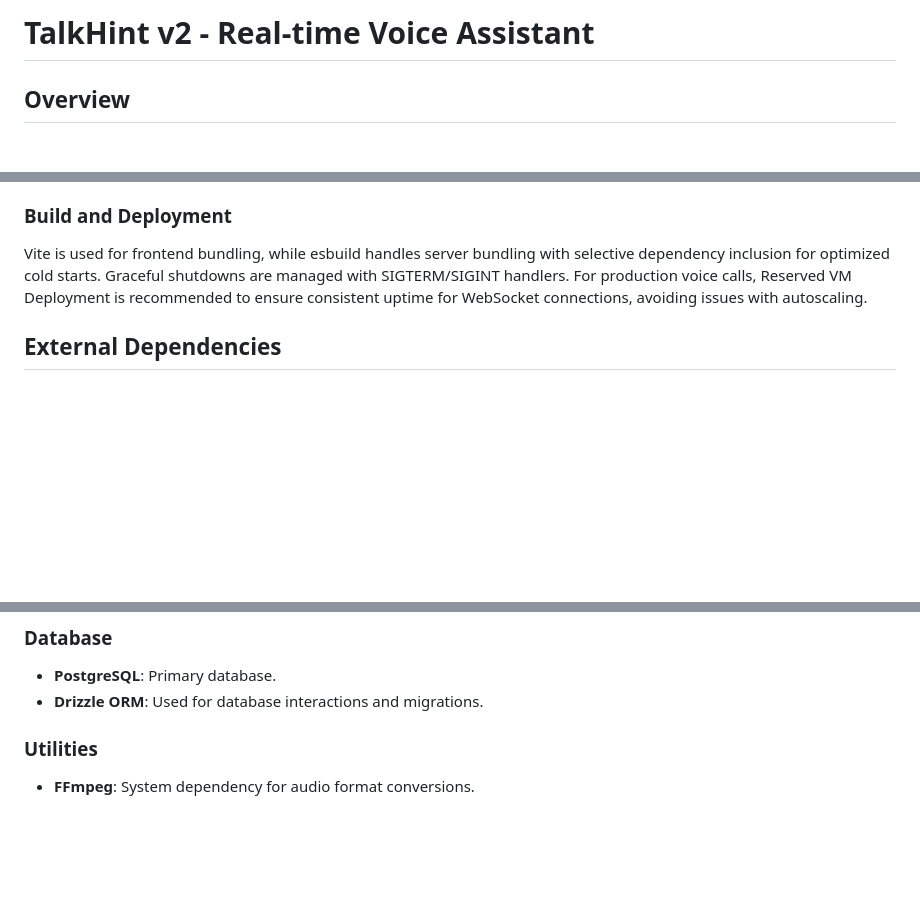
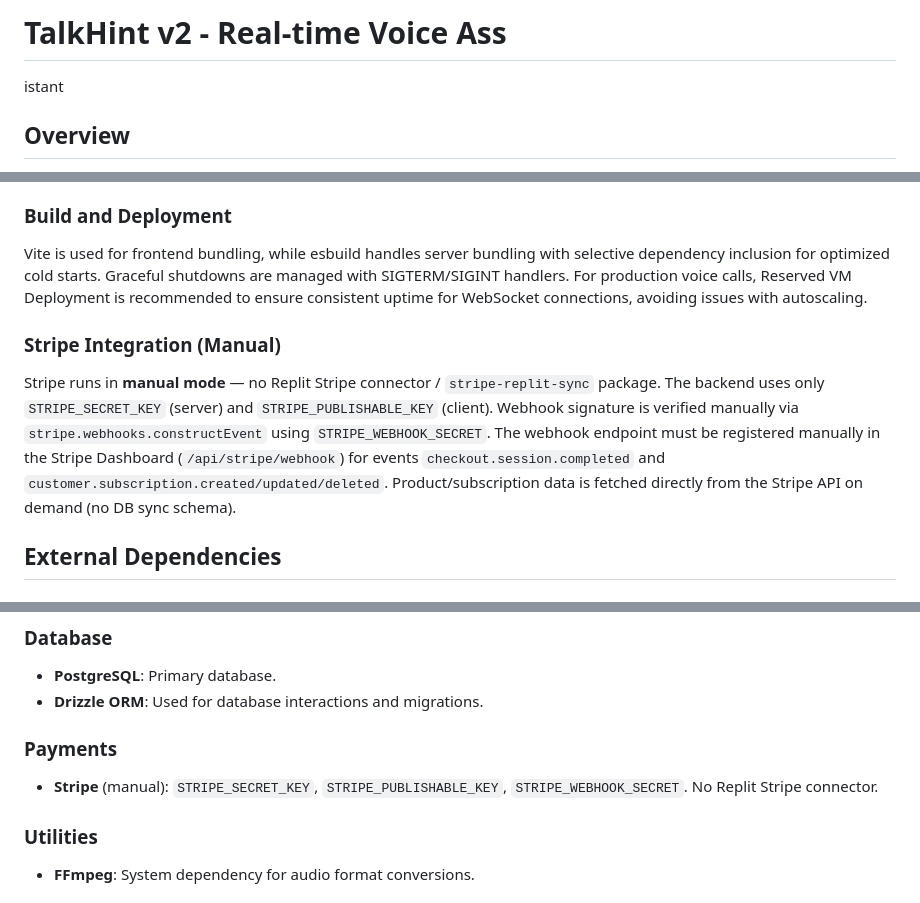
Before and after one commit to Sergalmazfas/Talk-Hint-VM, a Markdown page: replit.md, 3 parts joined by grey strips. GitHub-like rendering; blank space fills up the shorter version.

Commit message:
Update project documentation to reflect manual Stripe integration
Update replit.md to document the manual Stripe integration process, removing references to the Stripe connector and specifying necessary environment variables and webhook configurations.

Replit-Commit-Author: Agent
Replit-Commit-Session-Id: 58f108f6-e9d9-4433-a129-1b9afd887f62
Replit-Commit-Checkpoint-Type: full_checkpoint
Replit-Commit-Event-Id: b7f3688b-8f76-4ac3-a846-2f950b23cff2
Replit-Commit-Screenshot-Url: https://storage.googleapis.com/screenshot-production-us-central1/e62acc35-f5e5-43be-91ea-c3ad7b36be85/58f108f6-e9d9-4433-a129-1b9afd887f62/2hxvckJ
Replit-Helium-Checkpoint-Created: true

```diff
--- a/replit.md
+++ b/replit.md
@@ -1,4 +1,5 @@
-# TalkHint v2 - Real-time Voice Assistant
+# TalkHint v2 - Real-time Voice Ass
+istant
 
 ## Overview
 TalkHint is an AI-powered real-time voice assistant designed for phone calls. It offers live transcription, translation hints, and GPT-powered suggestions during conversations. The system integrates Twilio for call handling, Deepgram for speech-to-text, and OpenAI's Realtime API for AI assistance. TalkHint v2 introduces subscription-based plans with Stripe, focusing on a simplified Basic plan. The project aims to provide an advanced conversational AI experience, enhancing communication efficiency and effectiveness for users during phone interactions.
@@ -27,6 +28,9 @@ The system incorporates a Goal State Engine, a state machine that tracks convers
 ### Build and Deployment
 Vite is used for frontend bundling, while esbuild handles server bundling with selective dependency inclusion for optimized cold starts. Graceful shutdowns are managed with SIGTERM/SIGINT handlers. For production voice calls, Reserved VM Deployment is recommended to ensure consistent uptime for WebSocket connections, avoiding issues with autoscaling.
 
+### Stripe Integration (Manual)
+Stripe runs in **manual mode** — no Replit Stripe connector / `stripe-replit-sync` package. The backend uses only `STRIPE_SECRET_KEY` (server) and `STRIPE_PUBLISHABLE_KEY` (client). Webhook signature is verified manually via `stripe.webhooks.constructEvent` using `STRIPE_WEBHOOK_SECRET`. The webhook endpoint must be registered manually in the Stripe Dashboard (`/api/stripe/webhook`) for events `checkout.session.completed` and `customer.subscription.created/updated/deleted`. Product/subscription data is fetched directly from the Stripe API on demand (no DB sync schema).
+
 ## External Dependencies
 
 ### Voice & Telephony
@@ -41,6 +45,9 @@ Vite is used for frontend bundling, while esbuild handles server bundling with s
 ### Database
 - **PostgreSQL**: Primary database.
 - **Drizzle ORM**: Used for database interactions and migrations.
+
+### Payments
+- **Stripe** (manual): `STRIPE_SECRET_KEY`, `STRIPE_PUBLISHABLE_KEY`, `STRIPE_WEBHOOK_SECRET`. No Replit Stripe connector.
 
 ### Utilities
 - **FFmpeg**: System dependency for audio format conversions.
```
